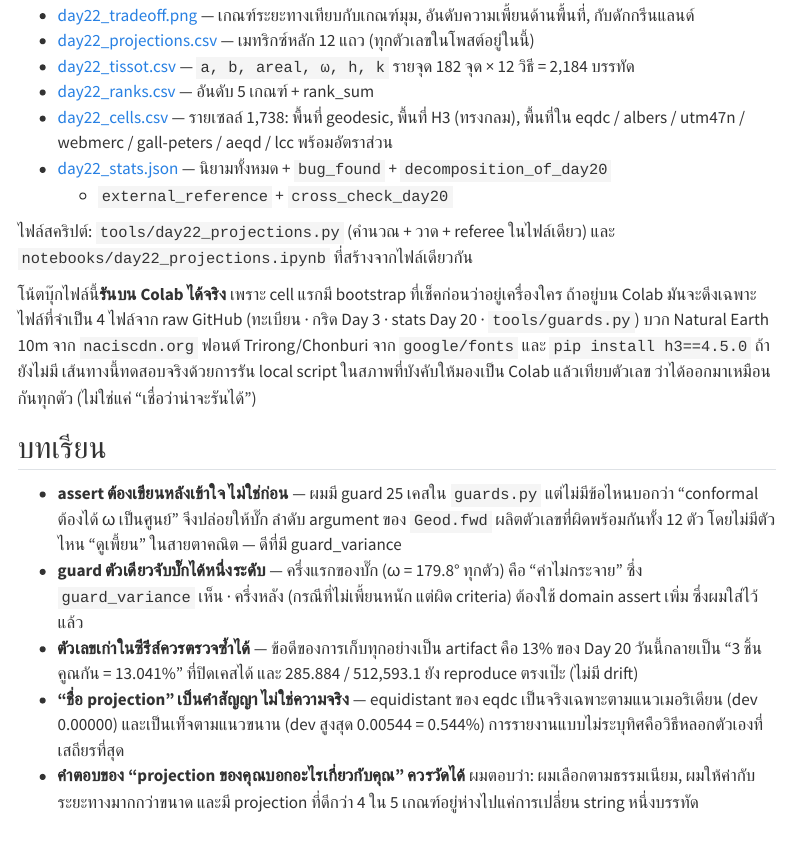
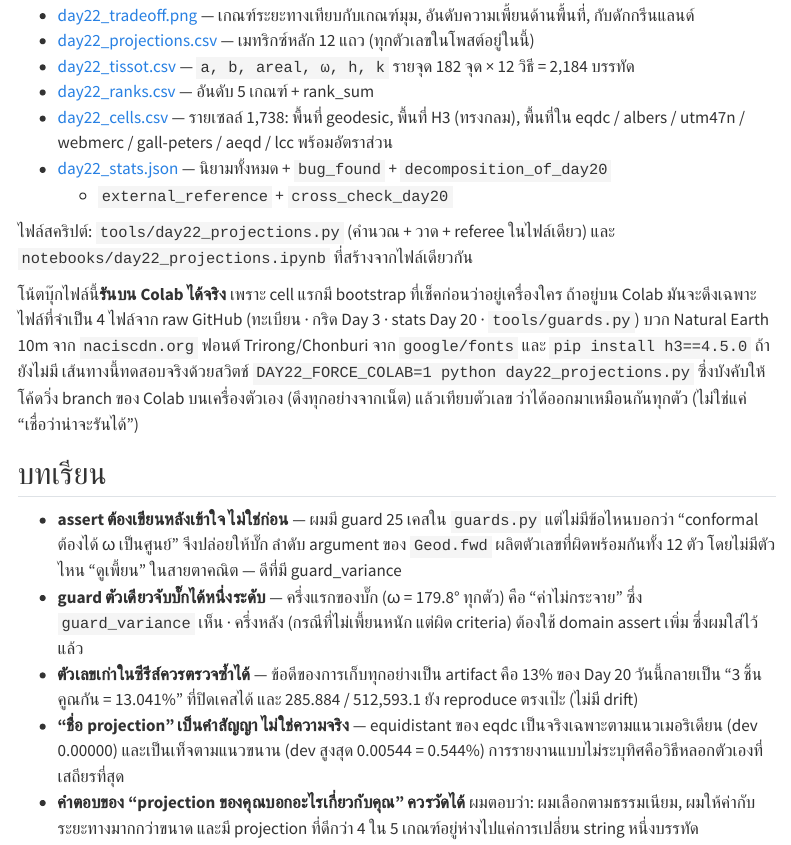
Before and after one commit to thammarat-ai/geo-notes, a Quarto document (posts/day22-projections/index.qmd): the page in a window 1100 px wide, from 7010 px down. Rendered offline with R 4.5, knitr and Pandoc in place of Quarto, with nearby package versions; menus at the side of the page are left out; badge pictures from the web are left out.

Commit message:
Day 22: ระบุชื่อสวิตช์ทดสอบ DAY22_FORCE_COLAB=1 ในโพสต์ให้คนรันตามได้

```diff
--- a/posts/day22-projections/index.qmd
+++ b/posts/day22-projections/index.qmd
@@ -272,7 +272,7 @@ Day 20 ทิ้งคำถามไว้ประโยคเดียว:
 ถ้าอยู่บน Colab มันจะดึงเฉพาะไฟล์ที่จำเป็น 4 ไฟล์จาก raw GitHub (ทะเบียน · กริด Day 3 ·
 stats Day 20 · `tools/guards.py`) บวก Natural Earth 10m จาก `naciscdn.org`
 ฟอนต์ Trirong/Chonburi จาก `google/fonts` และ `pip install h3==4.5.0` ถ้ายังไม่มี
-เส้นทางนี้ทดสอบจริงด้วยการรัน local script ในสภาพที่บังคับให้มองเป็น Colab แล้วเทียบตัวเลข
+เส้นทางนี้ทดสอบจริงด้วยสวิตช์ `DAY22_FORCE_COLAB=1 python day22_projections.py` ซึ่งบังคับให้โค้ดวิ่ง branch ของ Colab บนเครื่องตัวเอง (ดึงทุกอย่างจากเน็ต) แล้วเทียบตัวเลข
 ว่าได้ออกมาเหมือนกันทุกตัว (ไม่ใช่แค่ "เชื่อว่าน่าจะรันได้")
 
 ## บทเรียน
```
